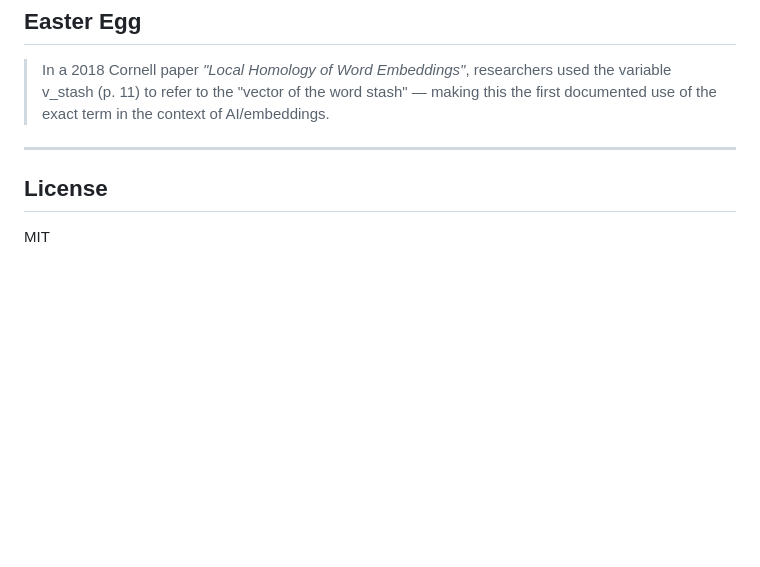
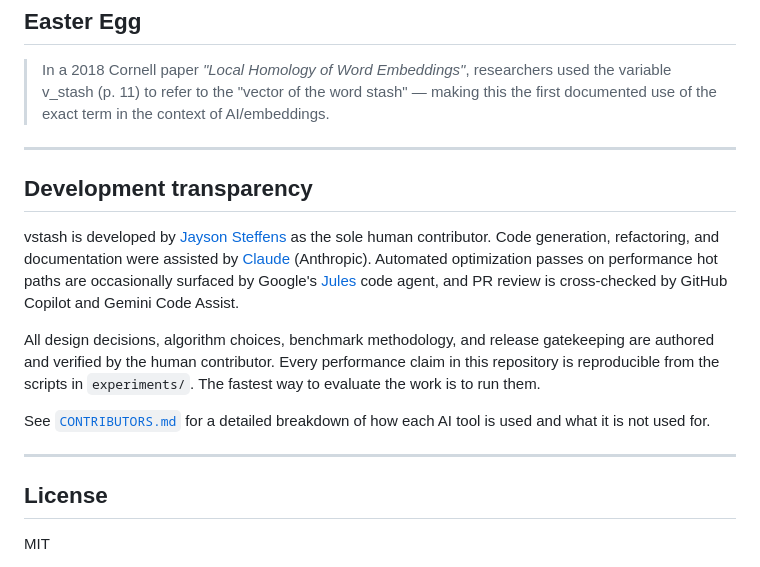
Before and after one commit to stffns/vstash, a Markdown page: README.md, the part around the change. Drawn GitHub-style; blank space fills up the shorter version.

```diff
--- a/README.md
+++ b/README.md
@@ -401,6 +401,27 @@ Run all experiments: `python -m experiments.run_all`
 
 ---
 
+## Development transparency
+
+vstash is developed by [Jayson Steffens](https://github.com/stffns) as
+the sole human contributor. Code generation, refactoring, and
+documentation were assisted by [Claude](https://www.anthropic.com/)
+(Anthropic). Automated optimization passes on performance hot paths
+are occasionally surfaced by Google's [Jules](https://jules.google/)
+code agent, and PR review is cross-checked by GitHub Copilot and
+Gemini Code Assist.
+
+All design decisions, algorithm choices, benchmark methodology, and
+release gatekeeping are authored and verified by the human
+contributor. Every performance claim in this repository is
+reproducible from the scripts in `experiments/`. The fastest way to
+evaluate the work is to run them.
+
+See [`CONTRIBUTORS.md`](CONTRIBUTORS.md) for a detailed breakdown of
+how each AI tool is used and what it is not used for.
+
+---
+
 ## License
 
 MIT
```
Also changed, not shown: CONTRIBUTORS.md (added, +63 -0 lines), paper/vstash-paper.md (+30 -0 lines).
